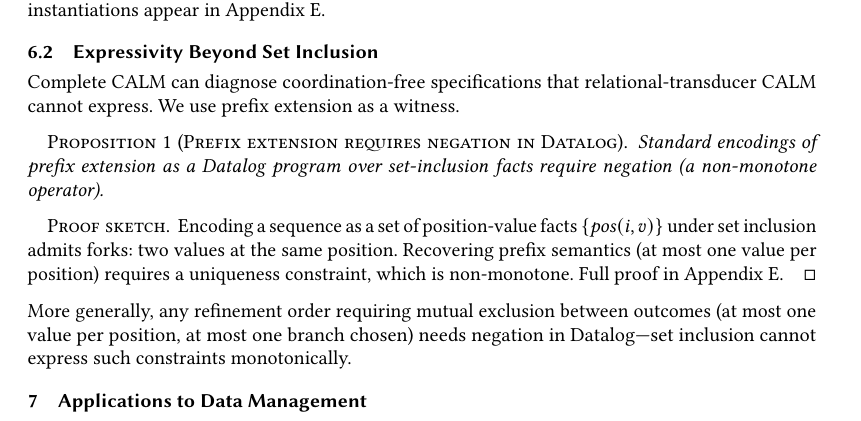
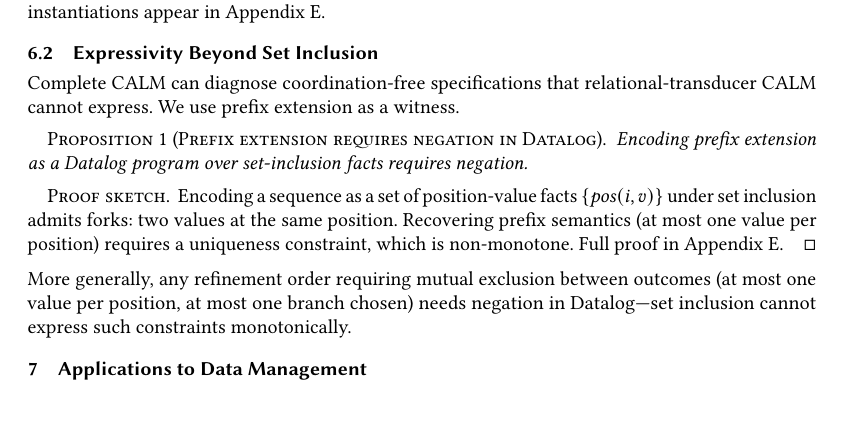
Before and after one commit to jhellerstein/coord-criterion, a LaTeX paper (main.tex): part of page 12 of 26, cut so that both start at the same text, the shorter picture padded with empty space. Compiled offline with pdfLaTeX.

Commit message:
Shorten prefix-extension proposition statement

```diff
--- a/main.tex
+++ b/main.tex
@@ -1203,8 +1203,8 @@ We use prefix extension as a witness.
 
 \begin{proposition}[Prefix extension requires negation in Datalog]
   \label{prop:prefix-negation}
-  Standard encodings of prefix extension as a Datalog program over
-  set-inclusion facts require negation (a non-monotone operator).
+  Encoding prefix extension as a Datalog program over set-inclusion
+  facts requires negation.
 \end{proposition}
 
 \begin{proof}[Proof sketch]
```
